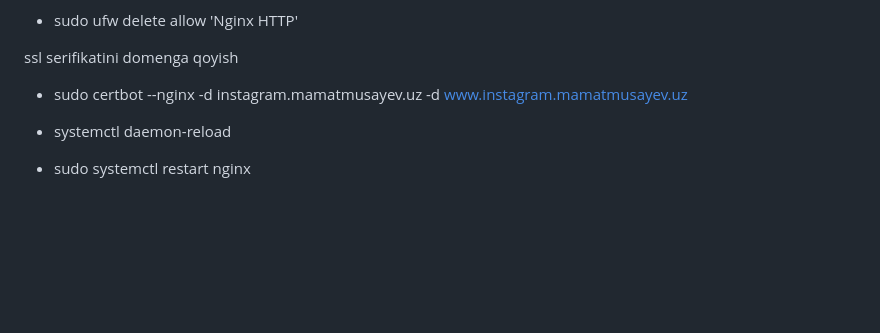
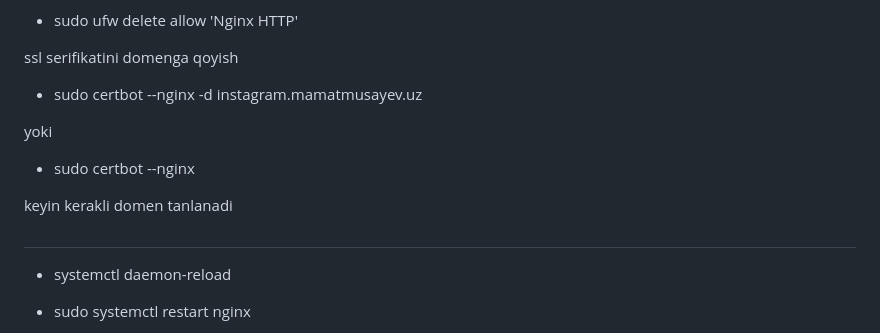
Before and after one commit to jaloliddin1006/insta-clone, a Markdown page: README.md, the part around the change. Drawn GitHub-style; blank space fills up the shorter version.

```diff
--- a/README.md
+++ b/README.md
@@ -172,8 +172,13 @@ server {
 
 ssl serifikatini domenga qoyish
 
-- sudo certbot --nginx -d instagram.mamatmusayev.uz -d www.instagram.mamatmusayev.uz
+- sudo certbot --nginx -d instagram.mamatmusayev.uz
 
+yoki
+- sudo certbot --nginx
+
+keyin kerakli domen tanlanadi
+#
 - systemctl daemon-reload
 
 - sudo systemctl restart nginx
```
